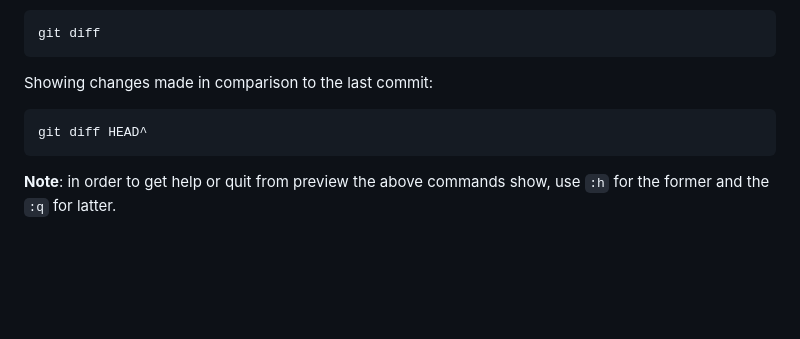
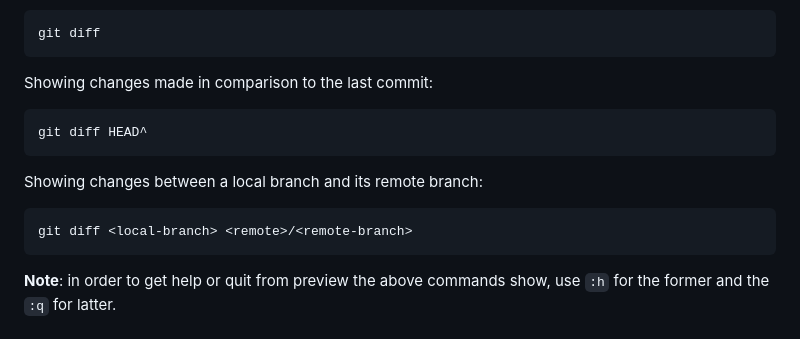
Before and after one commit to bartoszbartosik/git-training, a Markdown page: ReadMe.md, the part around the change. Rendered like a GitHub page; blank space fills up the shorter version.

````diff
--- a/ReadMe.md
+++ b/ReadMe.md
@@ -182,6 +182,12 @@ Showing changes made in comparison to the last commit:
 git diff HEAD^
 ```
 
+Showing changes between a local branch and its remote branch:
+
+```
+git diff <local-branch> <remote>/<remote-branch>
+```
+
 **Note**: in order to get help or quit from preview the above commands show, use `:h` for the former and the `:q` for latter.
 
 # Collaborating
````
